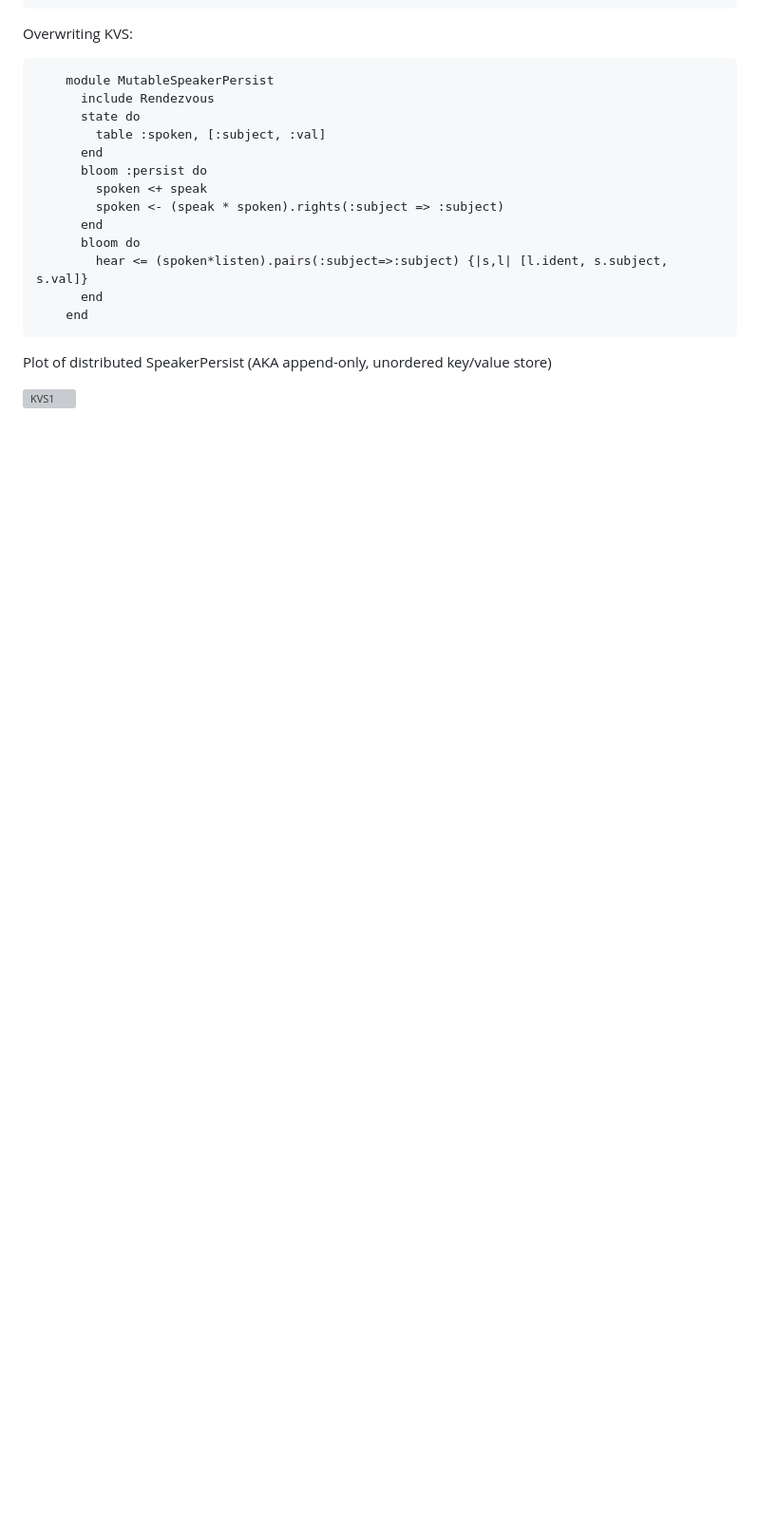
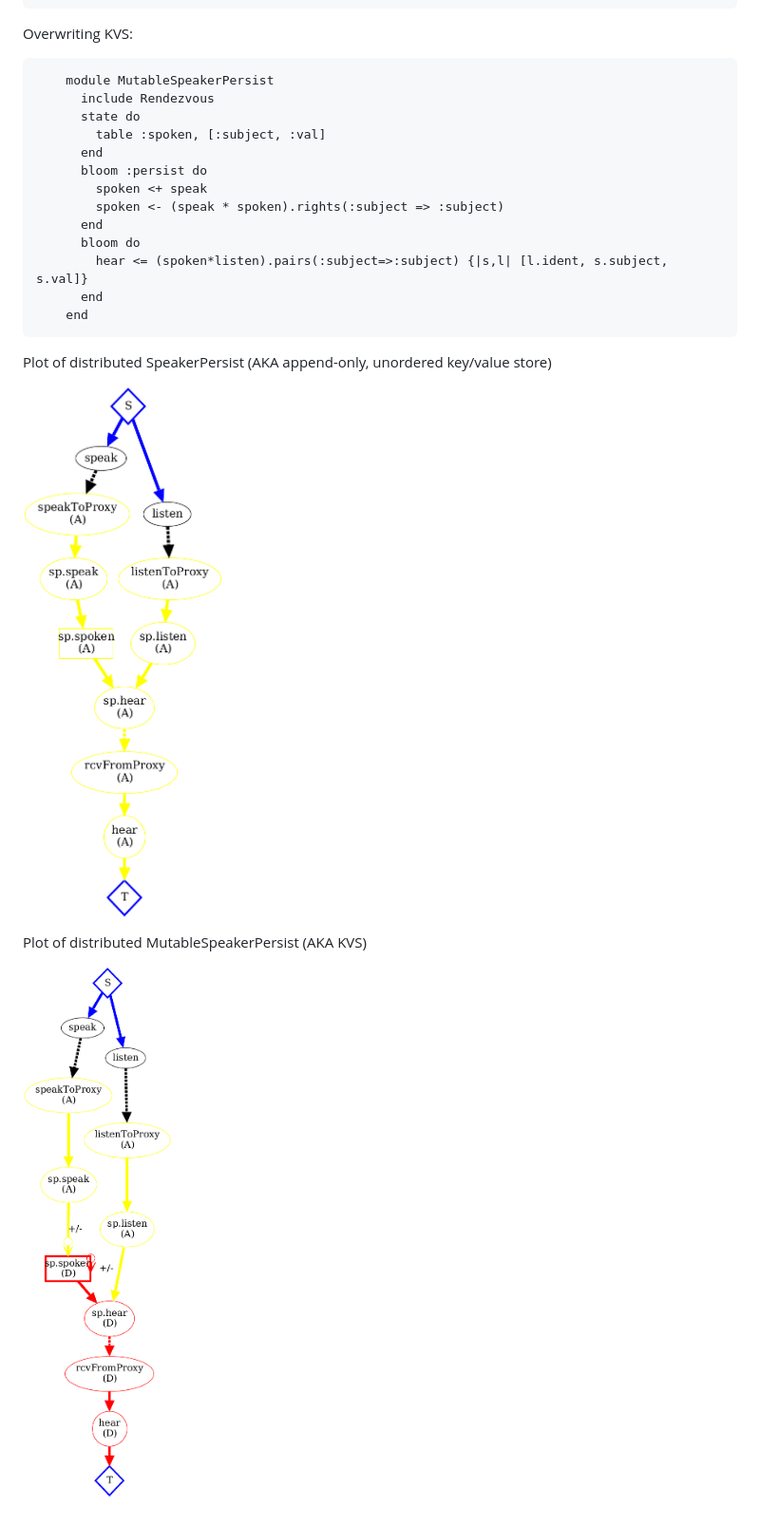
Before and after one commit to programthecloud/ptcrepo, a Markdown page: demo/README.md, the part around the change. Shown at 95% size. Drawn GitHub-style; pictures changed too: demo/kvs.png (added), demo/kvs2.png (added); blank space fills up the shorter version; grey boxes are pictures that could not be loaded.

Commit message:
foo

```diff
--- a/demo/README.md
+++ b/demo/README.md
@@ -69,4 +69,8 @@ Overwriting KVS:
 
 Plot of distributed SpeakerPersist (AKA append-only, unordered key/value store)
 
-![KVS1](kvs.pdf)
+![KVS1](kvs.png)
+
+Plot of distributed MutableSpeakerPersist (AKA KVS)
+
+![KVS2](kvs2.png)
```
Also changed, not shown: 2 other files.
